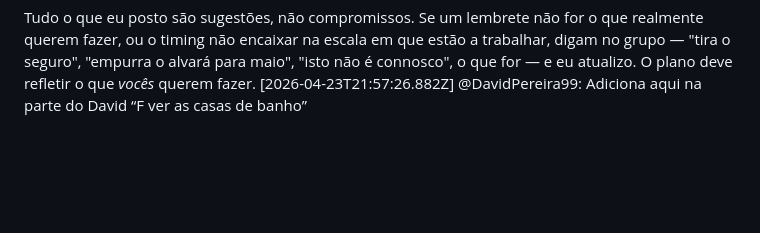
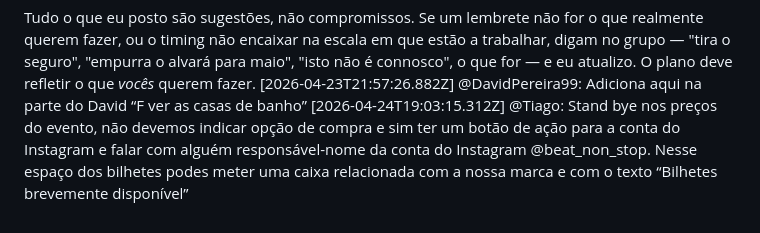
Before and after one commit to LiminalConsulting/BeatNonStop, a Markdown page: data/transcript.md, the part around the change. Drawn GitHub-style; blank space fills up the shorter version.

Commit message:
transcript: @Tiago

```diff
--- a/data/transcript.md
+++ b/data/transcript.md
@@ -592,3 +592,5 @@ Everything I post is a suggestion, not a commitment. If a reminder doesn't match
 
 Tudo o que eu posto são sugestões, não compromissos. Se um lembrete não for o que realmente querem fazer, ou o timing não encaixar na escala em que estão a trabalhar, digam no grupo — "tira o seguro", "empurra o alvará para maio", "isto não é connosco", o que for — e eu atualizo. O plano deve refletir o que *vocês* querem fazer.
 [2026-04-23T21:57:26.882Z] @DavidPereira99: Adiciona aqui na parte do David “F ver as casas de banho”
+[2026-04-24T19:03:15.312Z] @Tiago: Stand bye nos preços do evento, não devemos indicar opção de compra e sim ter um botão de ação para a conta do Instagram e falar com alguém responsável-nome da conta do Instagram @beat_non_stop.
+Nesse espaço dos bilhetes podes meter uma caixa relacionada com a nossa marca e com o texto “Bilhetes brevemente disponível”
```
